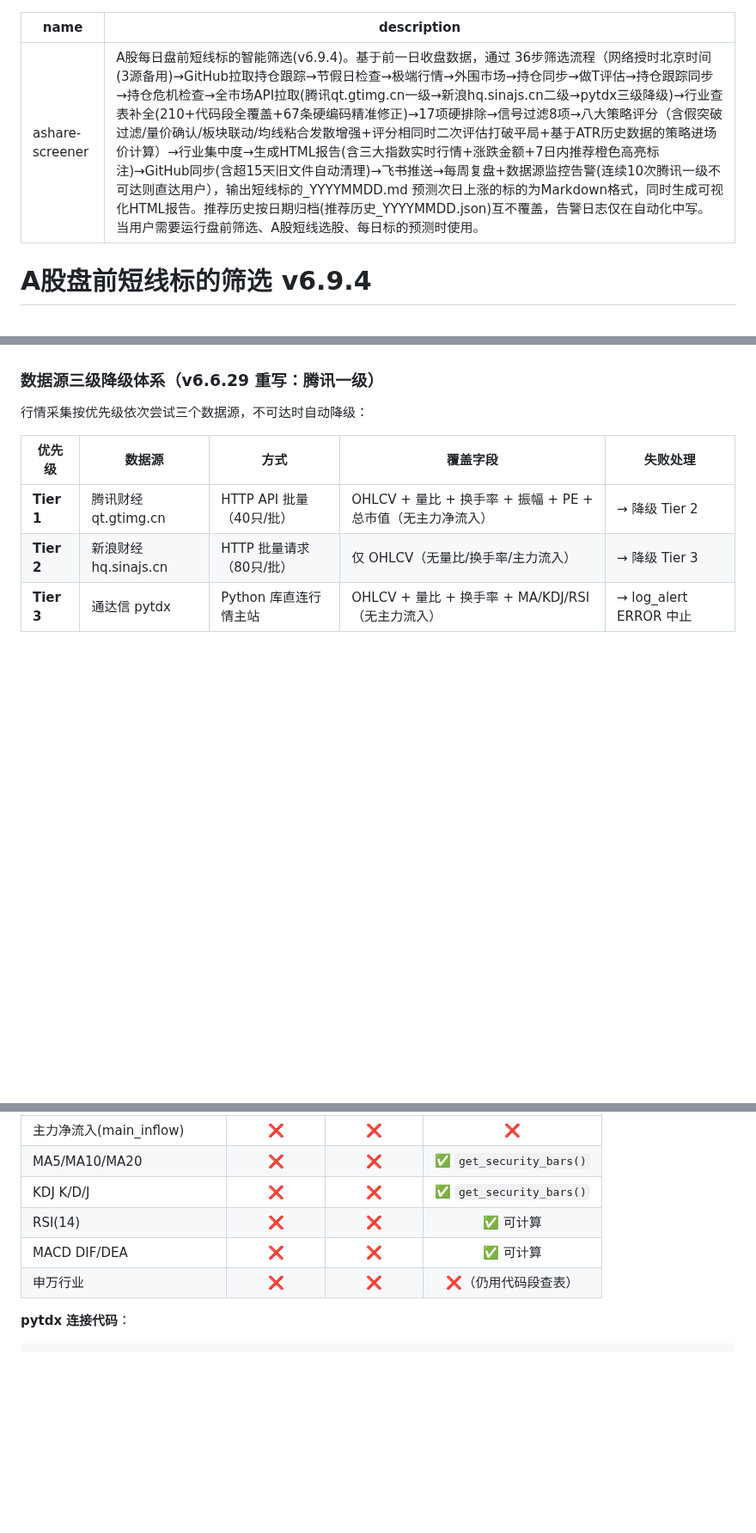
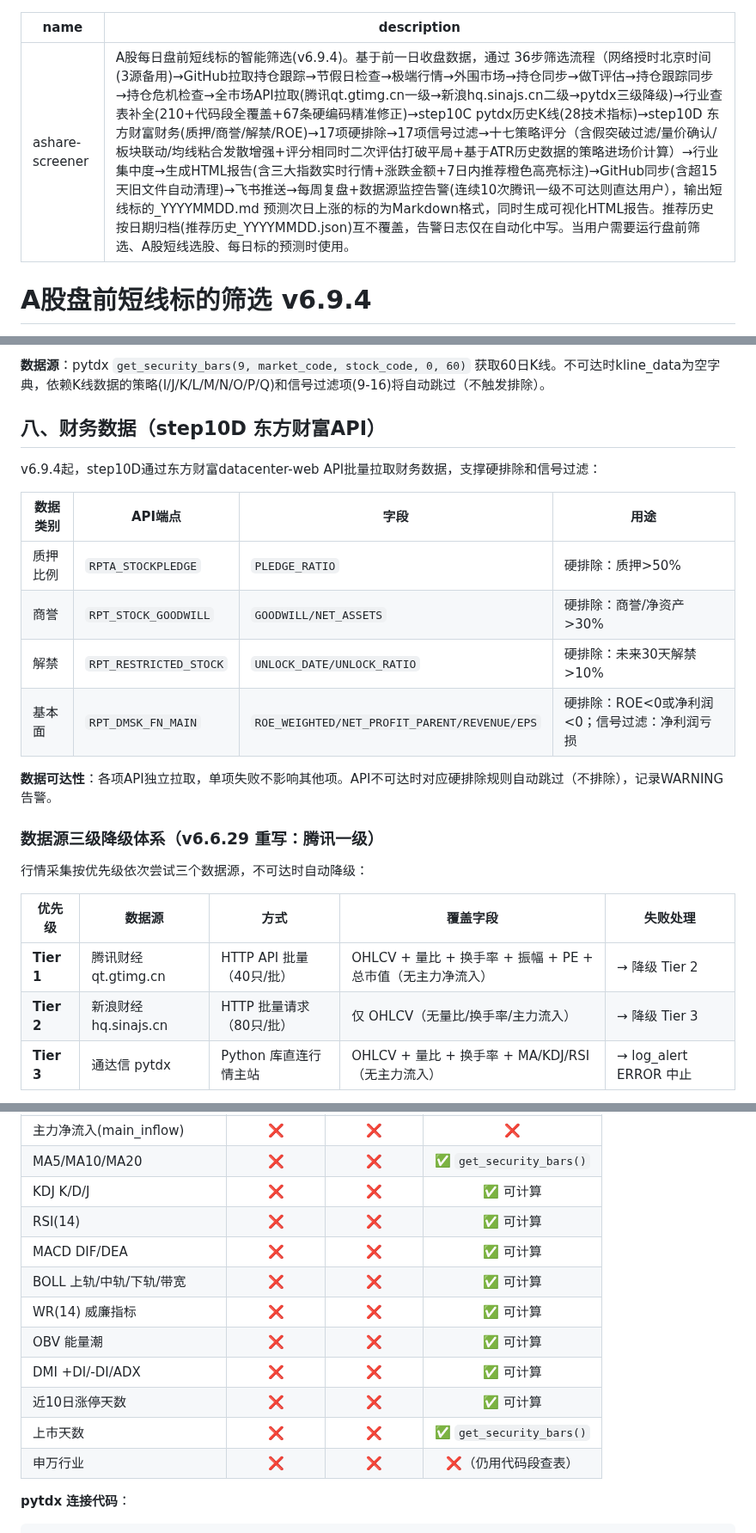
Before and after one commit to lc132/lv, a Markdown page: SKILL.md, 3 parts joined by grey strips. Shown at 86% size. Drawn GitHub-style; blank space fills up the shorter version.

Commit message:
SKILL.md v6.9.4全面同步: 17项硬排除+17项信号过滤+17策略+28技术指标+step10D财务数据

```diff
--- a/SKILL.md
+++ b/SKILL.md
@@ -1,6 +1,6 @@
 ---
 name: ashare-screener
-description: A股每日盘前短线标的智能筛选(v6.9.4)。基于前一日收盘数据，通过 36步筛选流程（网络授时北京时间(3源备用)→GitHub拉取持仓跟踪→节假日检查→极端行情→外围市场→持仓同步→做T评估→持仓跟踪同步→持仓危机检查→全市场API拉取(腾讯qt.gtimg.cn一级→新浪hq.sinajs.cn二级→pytdx三级降级)→行业查表补全(210+代码段全覆盖+67条硬编码精准修正)→17项硬排除→信号过滤8项→八大策略评分（含假突破过滤/量价确认/板块联动/均线粘合发散增强+评分相同时二次评估打破平局+基于ATR历史数据的策略进场价计算）→行业集中度→生成HTML报告(含三大指数实时行情+涨跌金额+7日内推荐橙色高亮标注)→GitHub同步(含超15天旧文件自动清理)→飞书推送→每周复盘+数据源监控告警(连续10次腾讯一级不可达则直达用户），输出短线标的_YYYYMMDD.md 预测次日上涨的标的为Markdown格式，同时生成可视化HTML报告。推荐历史按日期归档(推荐历史_YYYYMMDD.json)互不覆盖，告警日志仅在自动化中写。当用户需要运行盘前筛选、A股短线选股、每日标的预测时使用。
+description: A股每日盘前短线标的智能筛选(v6.9.4)。基于前一日收盘数据，通过 36步筛选流程（网络授时北京时间(3源备用)→GitHub拉取持仓跟踪→节假日检查→极端行情→外围市场→持仓同步→做T评估→持仓跟踪同步→持仓危机检查→全市场API拉取(腾讯qt.gtimg.cn一级→新浪hq.sinajs.cn二级→pytdx三级降级)→行业查表补全(210+代码段全覆盖+67条硬编码精准修正)→step10C pytdx历史K线(28技术指标)→step10D 东方财富财务(质押/商誉/解禁/ROE)→17项硬排除→17项信号过滤→十七策略评分（含假突破过滤/量价确认/板块联动/均线粘合发散增强+评分相同时二次评估打破平局+基于ATR历史数据的策略进场价计算）→行业集中度→生成HTML报告(含三大指数实时行情+涨跌金额+7日内推荐橙色高亮标注)→GitHub同步(含超15天旧文件自动清理)→飞书推送→每周复盘+数据源监控告警(连续10次腾讯一级不可达则直达用户），输出短线标的_YYYYMMDD.md 预测次日上涨的标的为Markdown格式，同时生成可视化HTML报告。推荐历史按日期归档(推荐历史_YYYYMMDD.json)互不覆盖，告警日志仅在自动化中写。当用户需要运行盘前筛选、A股短线选股、每日标的预测时使用。
 ---
 # A股盘前短线标的筛选 v6.9.4
 
@@ -167,3 +207,17 @@ L2 规则执行逻辑：搜索数据→可获取且满足条件→排除；搜
+**数据源**：pytdx `get_security_bars(9, market_code, stock_code, 0, 60)` 获取60日K线。不可达时kline_data为空字典，依赖K线数据的策略(I/J/K/L/M/N/O/P/Q)和信号过滤项(9-16)将自动跳过（不触发排除）。
+
+## 八、财务数据（step10D 东方财富API）
+
+v6.9.4起，step10D通过东方财富datacenter-web API批量拉取财务数据，支撑硬排除和信号过滤：
+
+| 数据类别 | API端点 | 字段 | 用途 |
+|----------|---------|------|------|
+| 质押比例 | `RPTA_STOCKPLEDGE` | `PLEDGE_RATIO` | 硬排除：质押>50% |
+| 商誉 | `RPT_STOCK_GOODWILL` | `GOODWILL/NET_ASSETS` | 硬排除：商誉/净资产>30% |
+| 解禁 | `RPT_RESTRICTED_STOCK` | `UNLOCK_DATE/UNLOCK_RATIO` | 硬排除：未来30天解禁>10% |
+| 基本面 | `RPT_DMSK_FN_MAIN` | `ROE_WEIGHTED/NET_PROFIT_PARENT/REVENUE/EPS` | 硬排除：ROE<0或净利润<0；信号过滤：净利润亏损 |
+
+**数据可达性**：各项API独立拉取，单项失败不影响其他项。API不可达时对应硬排除规则自动跳过（不排除），记录WARNING告警。
 
 ### 数据源三级降级体系（v6.6.29 重写：腾讯一级）
 
@@ -213,9 +267,15 @@ pytdx 通过 `pip install pytdx` 安装，连接通达信行情主站（默认 `
 | 振幅(amplitude) | ✅ | ❌ | ❌ |
 | 主力净流入(main_inflow) | ❌ | ❌ | ❌ |
 | MA5/MA10/MA20 | ❌ | ❌ | ✅ `get_security_bars()` |
-| KDJ K/D/J | ❌ | ❌ | ✅ `get_security_bars()` |
+| KDJ K/D/J | ❌ | ❌ | ✅ 可计算 |
 | RSI(14) | ❌ | ❌ | ✅ 可计算 |
 | MACD DIF/DEA | ❌ | ❌ | ✅ 可计算 |
+| BOLL 上轨/中轨/下轨/带宽 | ❌ | ❌ | ✅ 可计算 |
+| WR(14) 威廉指标 | ❌ | ❌ | ✅ 可计算 |
+| OBV 能量潮 | ❌ | ❌ | ✅ 可计算 |
+| DMI +DI/-DI/ADX | ❌ | ❌ | ✅ 可计算 |
+| 近10日涨停天数 | ❌ | ❌ | ✅ 可计算 |
+| 上市天数 | ❌ | ❌ | ✅ `get_security_bars()` |
 | 申万行业 | ❌ | ❌ | ❌（仍用代码段查表） |
 
 **pytdx 连接代码**：
```
Also changed, not shown: other parts of SKILL.md (+78 -38 lines).
